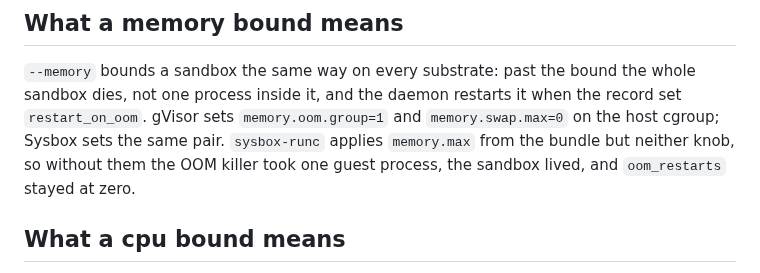
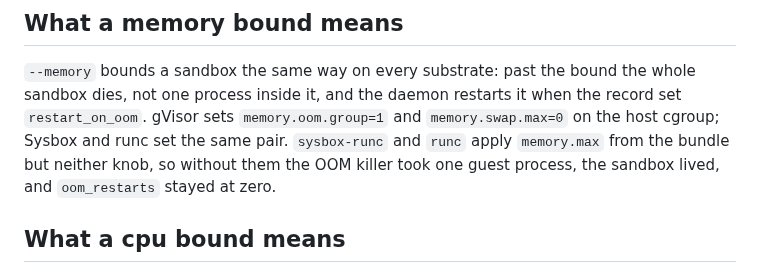
Before and after one commit to presmihaylov/shard, a Markdown page: docs/provider.md, the part around the change. GitHub-like rendering.

```diff
--- a/docs/provider.md
+++ b/docs/provider.md
@@ -101,9 +101,9 @@ needed a context and an error would be a fourth thing to get wrong.
 
 `--memory` bounds a sandbox the same way on every substrate: past the bound the whole sandbox dies,
 not one process inside it, and the daemon restarts it when the record set `restart_on_oom`. gVisor
-sets `memory.oom.group=1` and `memory.swap.max=0` on the host cgroup; Sysbox sets the same pair.
-`sysbox-runc` applies `memory.max` from the bundle but neither knob, so without them the OOM killer
-took one guest process, the sandbox lived, and `oom_restarts` stayed at zero.
+sets `memory.oom.group=1` and `memory.swap.max=0` on the host cgroup; Sysbox and runc set the same
+pair. `sysbox-runc` and `runc` apply `memory.max` from the bundle but neither knob, so without them
+the OOM killer took one guest process, the sandbox lived, and `oom_restarts` stayed at zero.
 
 ## What a cpu bound means
 
```
Also changed, not shown: README.md (+15 -11 lines).
